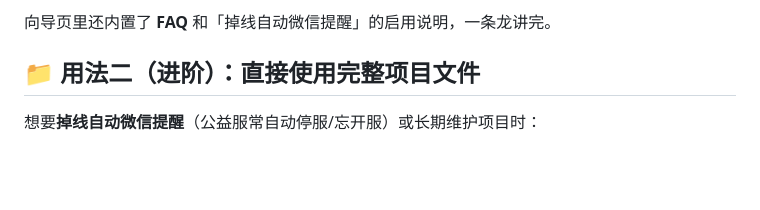
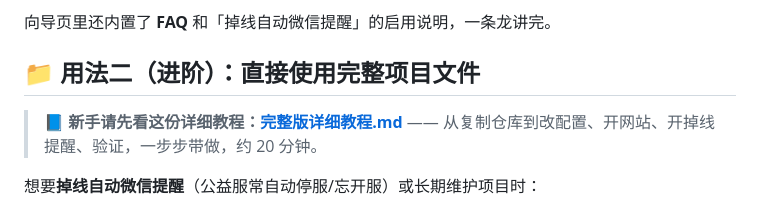
Before and after one commit to upkea/mc-server-promo-template, a Markdown page: README.md, the part around the change. Rendered like a GitHub page; blank space fills up the shorter version.

```diff
--- a/README.md
+++ b/README.md
@@ -27,6 +27,8 @@
 向导页里还内置了 **FAQ** 和「掉线自动微信提醒」的启用说明，一条龙讲完。
 
 ## 📁 用法二（进阶）：直接使用完整项目文件
+
+> 📘 **新手请先看这份详细教程：[完整版详细教程.md](完整版详细教程.md)** —— 从复制仓库到改配置、开网站、开掉线提醒、验证，一步步带做，约 20 分钟。
 
 想要**掉线自动微信提醒**（公益服常自动停服/忘开服）或长期维护项目时：
 
```
Also changed, not shown: 完整版详细教程.md (added, +127 -0 lines).
